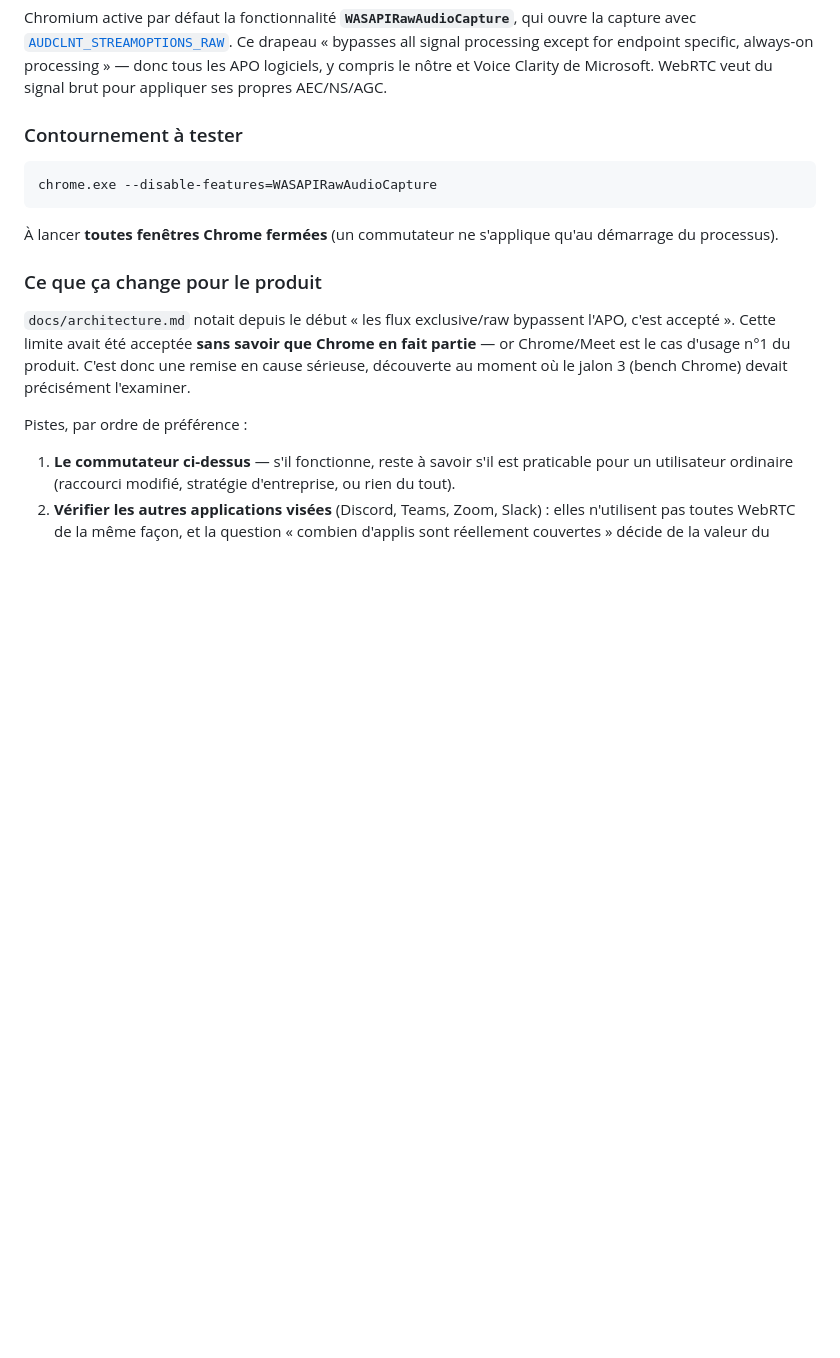
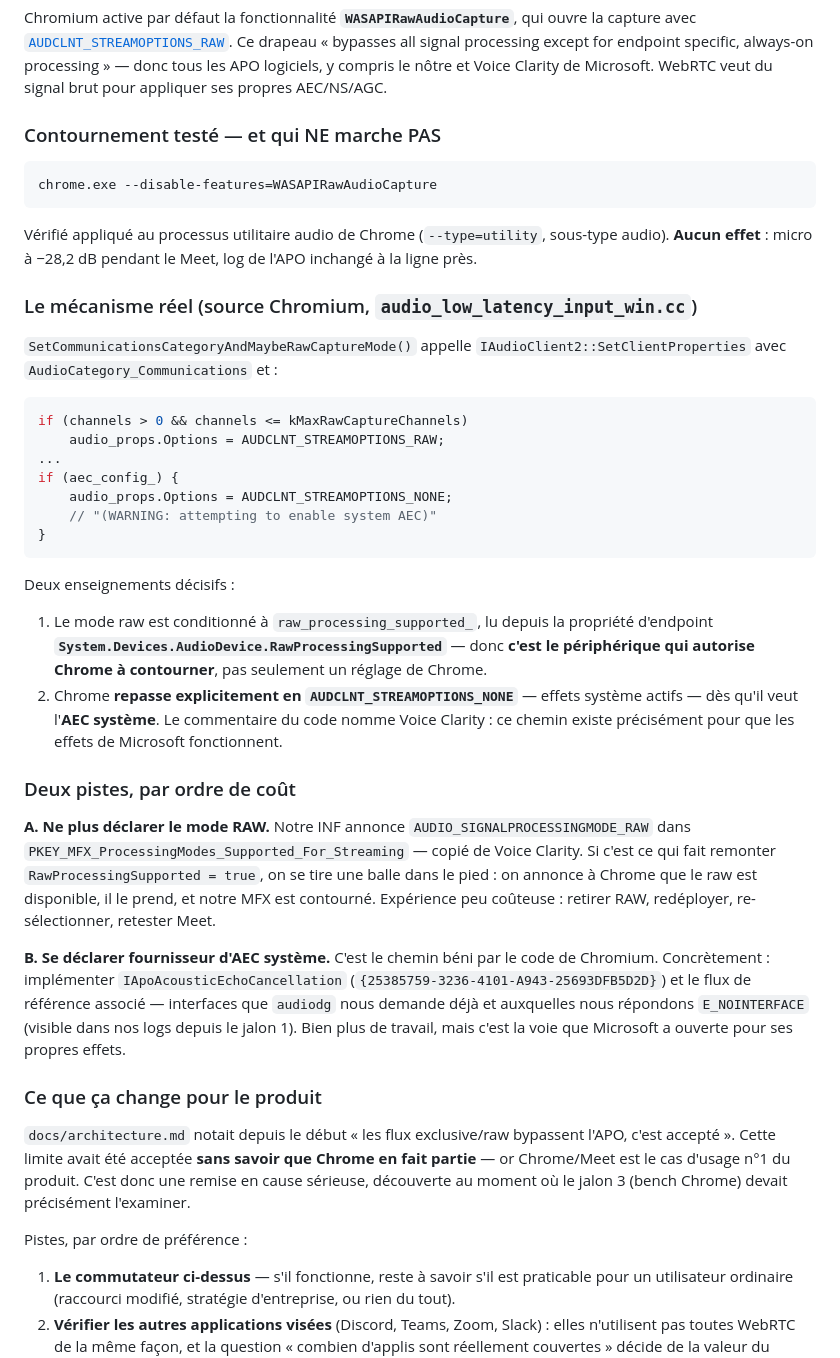
Before and after one commit to smolleyes/kwiet, a Markdown page: docs/architecture.md, the part around the change. GitHub-like rendering; blank space fills up the shorter version.

Commit message:
Chrome : le drapeau ne suffit pas, mecanisme reel identifie
--disable-features=WASAPIRawAudioCapture est bien applique au processus utilitaire audio mais n'a aucun effet : micro a -28,2 dB pendant le Meet, log de l'APO inchange. Source Chromium (audio_low_latency_input_win.cc) : le mode raw depend de raw_processing_supported_, lu depuis la propriete d'endpoint System.Devices.AudioDevice.RawProcessingSupported, donc c'est le peripherique qui autorise le contournement. Et Chrome repasse en AUDCLNT_STREAMOPTIONS_NONE des qu'il veut l'AEC systeme, chemin dont le commentaire du code dit qu'il existe pour Voice Clarity. Deux pistes documentees : retirer RAW de nos modes declares (peu couteux), ou se declarer fournisseur d'AEC systeme via IApoAcousticEchoCancellation, interface qu'audiodg nous demande deja et a laquelle on repond E_NOINTERFACE.

````diff
--- a/docs/architecture.md
+++ b/docs/architecture.md
@@ -530,14 +530,58 @@ always-on processing » — donc tous les APO logiciels, y compris le nôtre et
 Voice Clarity de Microsoft. WebRTC veut du signal brut pour appliquer ses
 propres AEC/NS/AGC.
 
-### Contournement à tester
+### Contournement testé — et qui NE marche PAS
 
 ```
 chrome.exe --disable-features=WASAPIRawAudioCapture
 ```
 
-À lancer **toutes fenêtres Chrome fermées** (un commutateur ne s'applique qu'au
-démarrage du processus).
+Vérifié appliqué au processus utilitaire audio de Chrome (`--type=utility`,
+sous-type audio). **Aucun effet** : micro à −28,2 dB pendant le Meet, log de
+l'APO inchangé à la ligne près.
+
+### Le mécanisme réel (source Chromium, `audio_low_latency_input_win.cc`)
+
+`SetCommunicationsCategoryAndMaybeRawCaptureMode()` appelle
+`IAudioClient2::SetClientProperties` avec `AudioCategory_Communications` et :
+
+```cpp
+if (channels > 0 && channels <= kMaxRawCaptureChannels)
+    audio_props.Options = AUDCLNT_STREAMOPTIONS_RAW;
+...
+if (aec_config_) {
+    audio_props.Options = AUDCLNT_STREAMOPTIONS_NONE;
+    // "(WARNING: attempting to enable system AEC)"
+}
+```
+
+Deux enseignements décisifs :
+
+1. Le mode raw est conditionné à `raw_processing_supported_`, lu depuis la
+   propriété d'endpoint **`System.Devices.AudioDevice.RawProcessingSupported`**
+   — donc **c'est le périphérique qui autorise Chrome à contourner**, pas
+   seulement un réglage de Chrome.
+2. Chrome **repasse explicitement en `AUDCLNT_STREAMOPTIONS_NONE`** — effets
+   système actifs — dès qu'il veut l'**AEC système**. Le commentaire du code
+   nomme Voice Clarity : ce chemin existe précisément pour que les effets de
+   Microsoft fonctionnent.
+
+### Deux pistes, par ordre de coût
+
+**A. Ne plus déclarer le mode RAW.** Notre INF annonce
+`AUDIO_SIGNALPROCESSINGMODE_RAW` dans
+`PKEY_MFX_ProcessingModes_Supported_For_Streaming` — copié de Voice Clarity. Si
+c'est ce qui fait remonter `RawProcessingSupported = true`, on se tire une
+balle dans le pied : on annonce à Chrome que le raw est disponible, il le
+prend, et notre MFX est contourné. Expérience peu coûteuse : retirer RAW,
+redéployer, re-sélectionner, retester Meet.
+
+**B. Se déclarer fournisseur d'AEC système.** C'est le chemin béni par le code
+de Chromium. Concrètement : implémenter `IApoAcousticEchoCancellation`
+(`{25385759-3236-4101-A943-25693DFB5D2D}`) et le flux de référence associé —
+interfaces que `audiodg` nous demande déjà et auxquelles nous répondons
+`E_NOINTERFACE` (visible dans nos logs depuis le jalon 1). Bien plus de
+travail, mais c'est la voie que Microsoft a ouverte pour ses propres effets.
 
 ### Ce que ça change pour le produit
 
````
